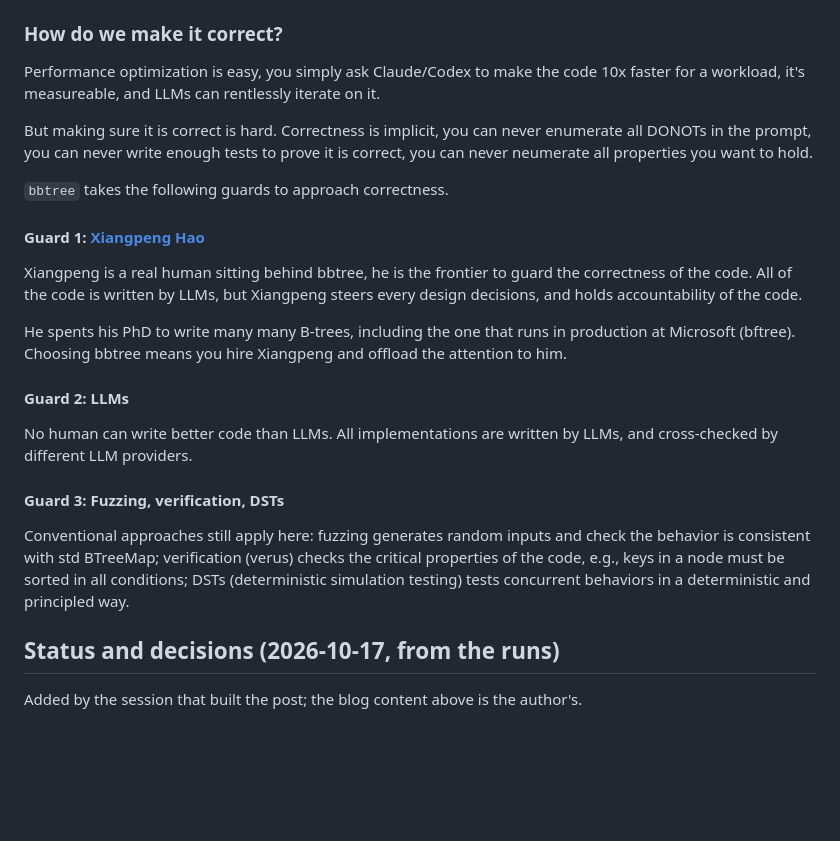
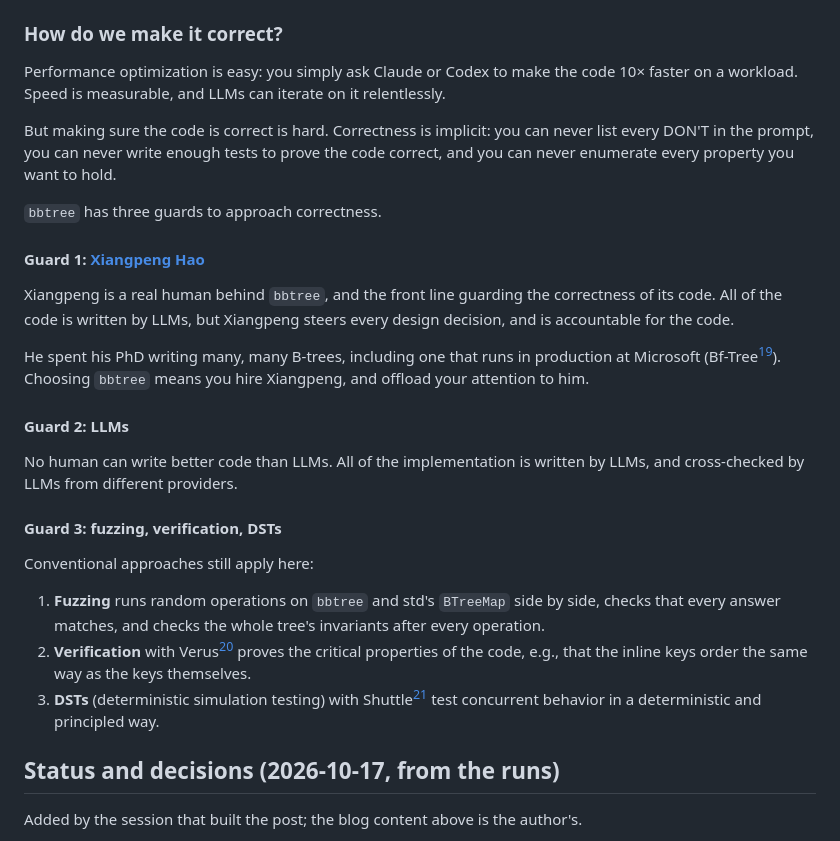
Before and after one commit to XiangpengHao/bbtree, a Markdown page: doc/14-blogpost.md, the part around one of its changes. Rendered like a GitHub page; blank space fills up the shorter version.

Commit message:
update blog post

```diff
--- a/doc/14-blogpost.md
+++ b/doc/14-blogpost.md
@@ -254,26 +254,29 @@ At this thread count, `bbtree` is even faster than [DashMap](https://github.com/
 
 ### How do we make it correct?
 
-Performance optimization is easy, you simply ask Claude/Codex to make the code 10x faster for a workload, it's measureable, and LLMs can rentlessly iterate on it.
+Performance optimization is easy: you simply ask Claude or Codex to make the code 10× faster on a workload. Speed is measurable, and LLMs can iterate on it relentlessly.
 
-But making sure it is correct is hard. Correctness is implicit, you can never enumerate all DONOTs in the prompt, you can never write enough tests to prove it is correct, you can never neumerate all properties you want to hold.
+But making sure the code is correct is hard. Correctness is implicit: you can never list every DON'T in the prompt, you can never write enough tests to prove the code correct, and you can never enumerate every property you want to hold.
 
-`bbtree` takes the following guards to approach correctness.
+`bbtree` has three guards to approach correctness.
 
 #### Guard 1: [Xiangpeng Hao](https://xiangpeng.systems)
 
-Xiangpeng is a real human sitting behind bbtree, he is the frontier to guard the correctness of the code.
-All of the code is written by LLMs, but Xiangpeng steers every design decisions, and holds accountability of the code.
+Xiangpeng is a real human behind `bbtree`, and the front line guarding the correctness of its code.
+All of the code is written by LLMs, but Xiangpeng steers every design decision, and is accountable for the code.
 
-He spents his PhD to write many many B-trees, including the one that runs in production at Microsoft (bftree). Choosing bbtree means you hire Xiangpeng and offload the attention to him.
+He spent his PhD writing many, many B-trees, including one that runs in production at Microsoft (Bf-Tree[^bftree]). Choosing `bbtree` means you hire Xiangpeng, and offload your attention to him.
 
 #### Guard 2: LLMs
 
-No human can write better code than LLMs. All implementations are written by LLMs, and cross-checked by different LLM providers.
+No human can write better code than LLMs. All of the implementation is written by LLMs, and cross-checked by LLMs from different providers.
 
-#### Guard 3: Fuzzing, verification, DSTs
+#### Guard 3: fuzzing, verification, DSTs
 
-Conventional approaches still apply here: fuzzing generates random inputs and check the behavior is consistent with std BTreeMap; verification (verus) checks the critical properties of the code, e.g., keys in a node must be sorted in all conditions; DSTs (deterministic simulation testing) tests concurrent behaviors in a deterministic and principled way.
+Conventional approaches still apply here:
+1. **Fuzzing** runs random operations on `bbtree` and std's `BTreeMap` side by side, checks that every answer matches, and checks the whole tree's invariants after every operation.
+2. **Verification** with Verus[^verus] proves the critical properties of the code, e.g., that the inline keys order the same way as the keys themselves.
+3. **DSTs** (deterministic simulation testing) with Shuttle[^shuttle] test concurrent behavior in a deterministic and principled way.
 
 
 [^gray]: Jim Gray and Andreas Reuter, *Transaction Processing: Concepts and Techniques* (1993), as quoted by Goetz Graefe in [Modern B-Tree Techniques](https://doi.org/10.1561/1900000028) (2011).
```
Also changed, not shown: other parts of doc/14-blogpost.md (+8 -0 lines).
